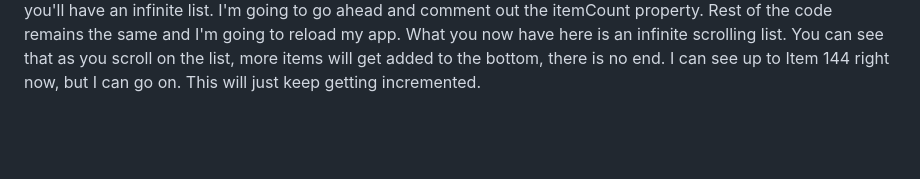
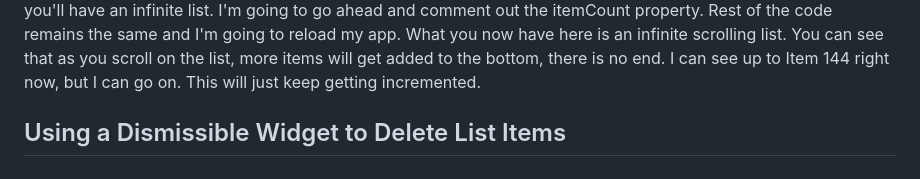
Before and after one commit to Dhannesh/app_listview, a Markdown page: README.md, the part around the change. Drawn GitHub-style; blank space fills up the shorter version.

```diff
--- a/README.md
+++ b/README.md
@@ -223,3 +223,5 @@ remains the same and I'm going to reload my app. What you now have here is an in
 list. You can see that as you scroll on the list, more items will get added to the bottom, there is
 no end. I can see up to Item 144 right now, but I can go on. This will just keep getting
 incremented.
+
+## Using a Dismissible Widget to Delete List Items
```
